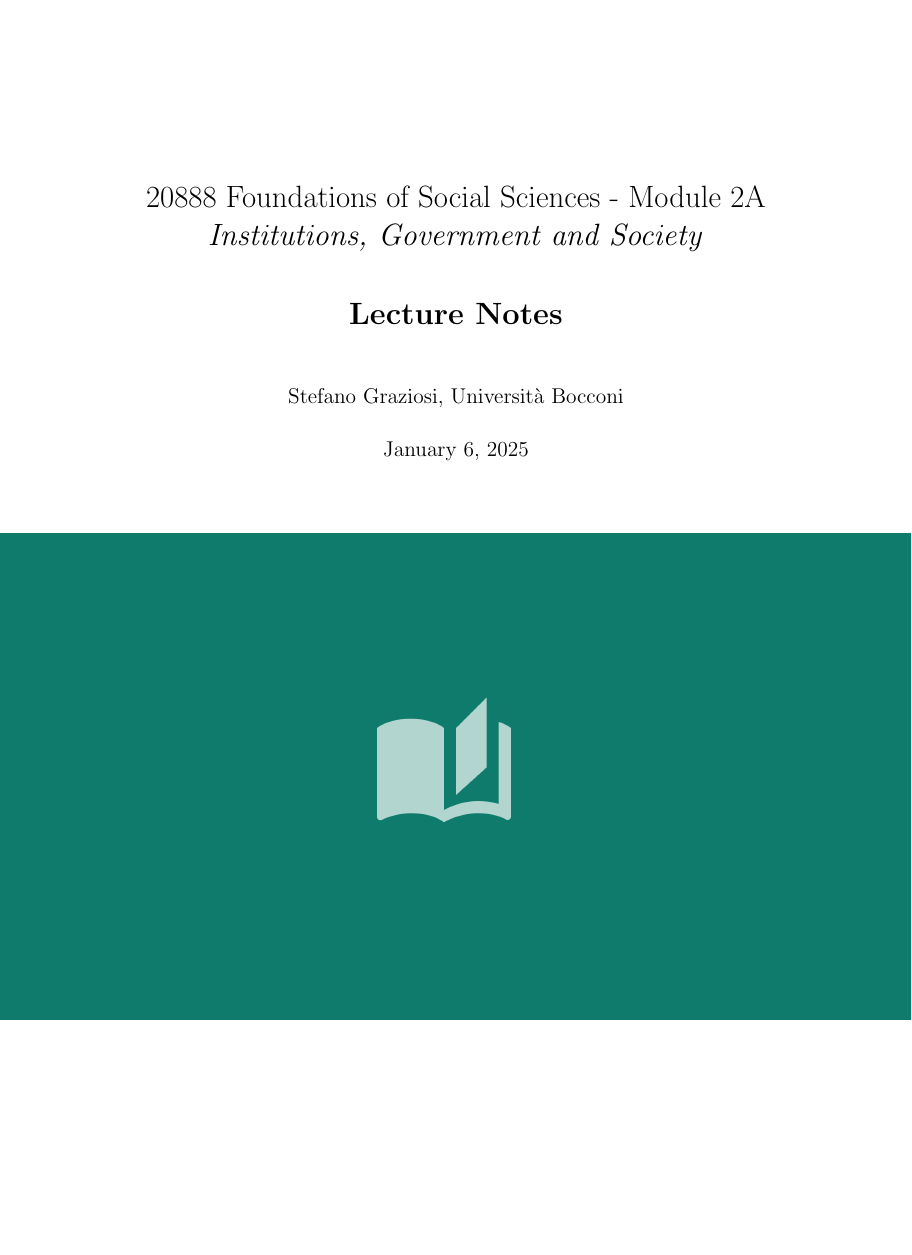
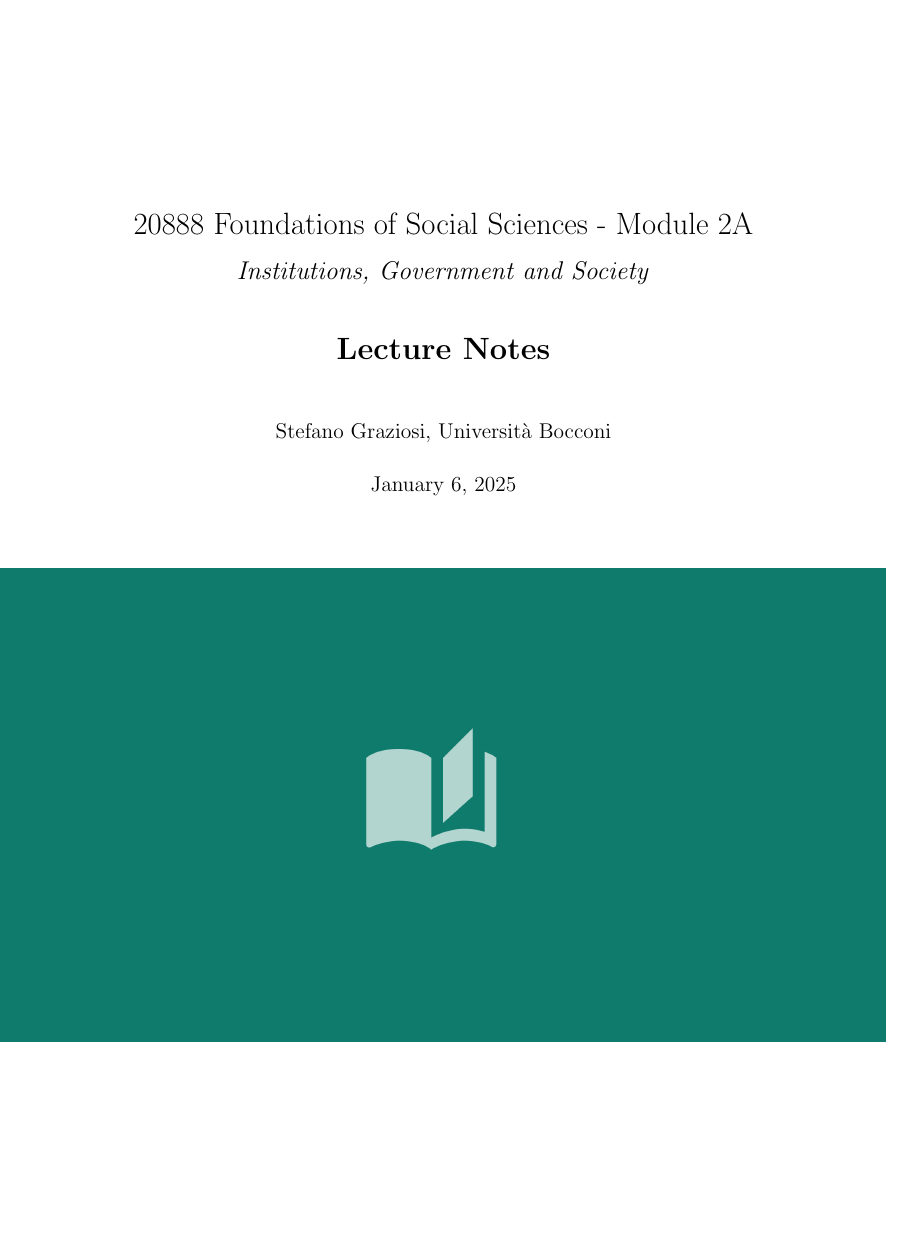
Before and after one commit to stfgrz/20888-Foundations-of-Social-Sciences-2A, a LaTeX thesis (main.tex, which reads SimpleStef.tex): page 1 of 21, the shorter picture padded with empty space. Compiled offline with pdfLaTeX.

Commit message:
Updates from Overleaf

```diff
--- a/SimpleStef.tex
+++ b/SimpleStef.tex
@@ -15,7 +20,6 @@
 \usepackage{xcolor}
 \usepackage{wrapfig}
 \usepackage{amsmath, amssymb, amsthm}
-\usepackage{geometry}
 \usepackage{titlesec}
 \usepackage{halloweenmath}
 \usepackage{enumitem}
@@ -23,6 +27,18 @@
 
 \usepackage{titlepic}
 \usepackage{pdfpages}
+
+%------------------------------------------------------------------------------
+%           Geometry
+%------------------------------------------------------------------------------
+
+\usepackage[a4paper,margin=1in]{geometry}
+
+%------------------------------------------------------------------------------
+%           Colours
+%------------------------------------------------------------------------------
+
+
 
 %------------------------------------------------------------------------------
 %           Environments
--- a/main.tex
+++ b/main.tex
@@ -1,16 +1,13 @@
-\documentclass[usenames,dvipsnames,12pt]{book}
-\usepackage[margin=1in]{geometry}
+\documentclass[dvipsnames,12pt]{book}
 
 \input{SimpleStef}
 
-\titlepic{%
-  % Move left the same amount as the margin, so the picture can expand fully
-  \makebox[0pt][l]{\hspace*{-4.25in}%
-    %
-    \includegraphics[width=\paperwidth]{20888 Logo.png}%
-  }%
+\titlepic{
+    \makebox[0pt][c]{\hspace*{0.135cm}%
+    \includegraphics[width=\paperwidth]{20888 Logo.png}
+    }
 }
-\title{20888 Foundations of Social Sciences - Module 2A \\ \textit{Institutions, Government and Society} \\[1cm] \textbf{Lecture Notes}}
+\title{20888 Foundations of Social Sciences - Module 2A \\[0.2cm] {\Large \textit{Institutions, Government and Society}} \\[1cm] \textbf{Lecture Notes}}
 \author{Stefano Graziosi, Università Bocconi}
 \date{\today}
 
```
Also changed, not shown: SimpleStef.tex (5 more changed lines).
